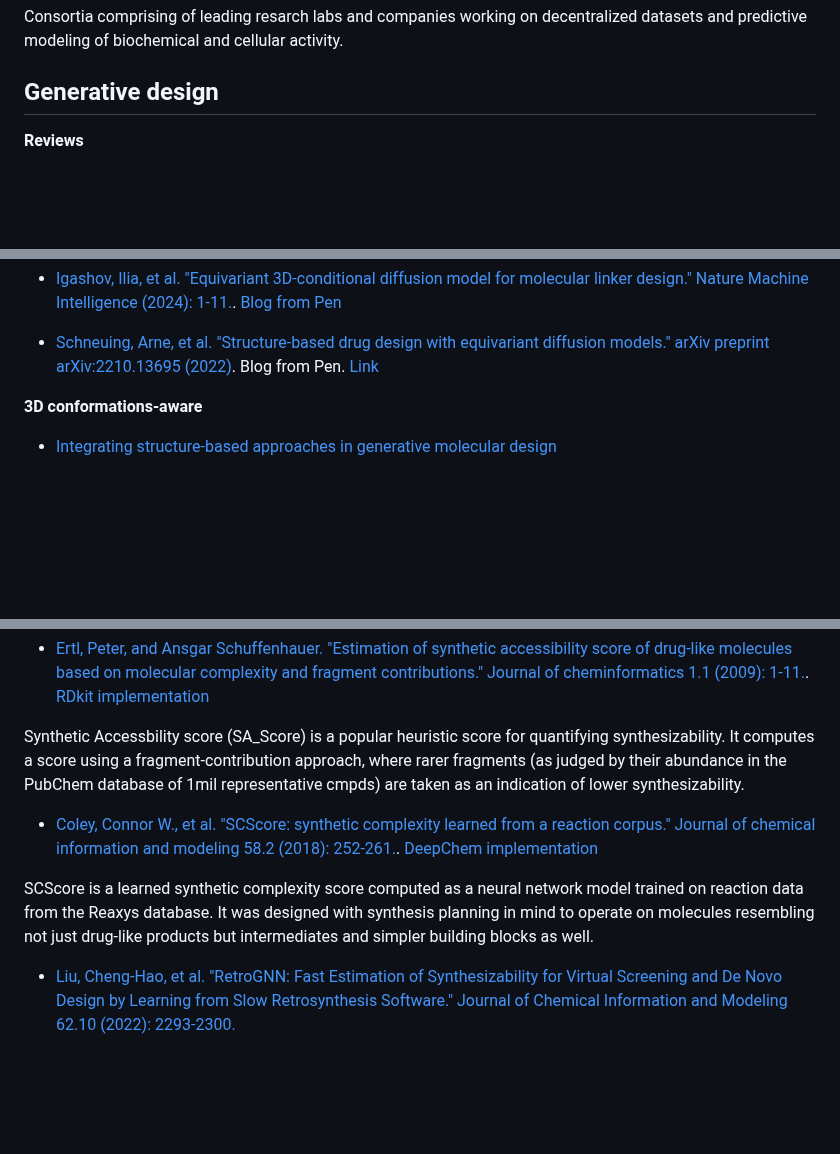
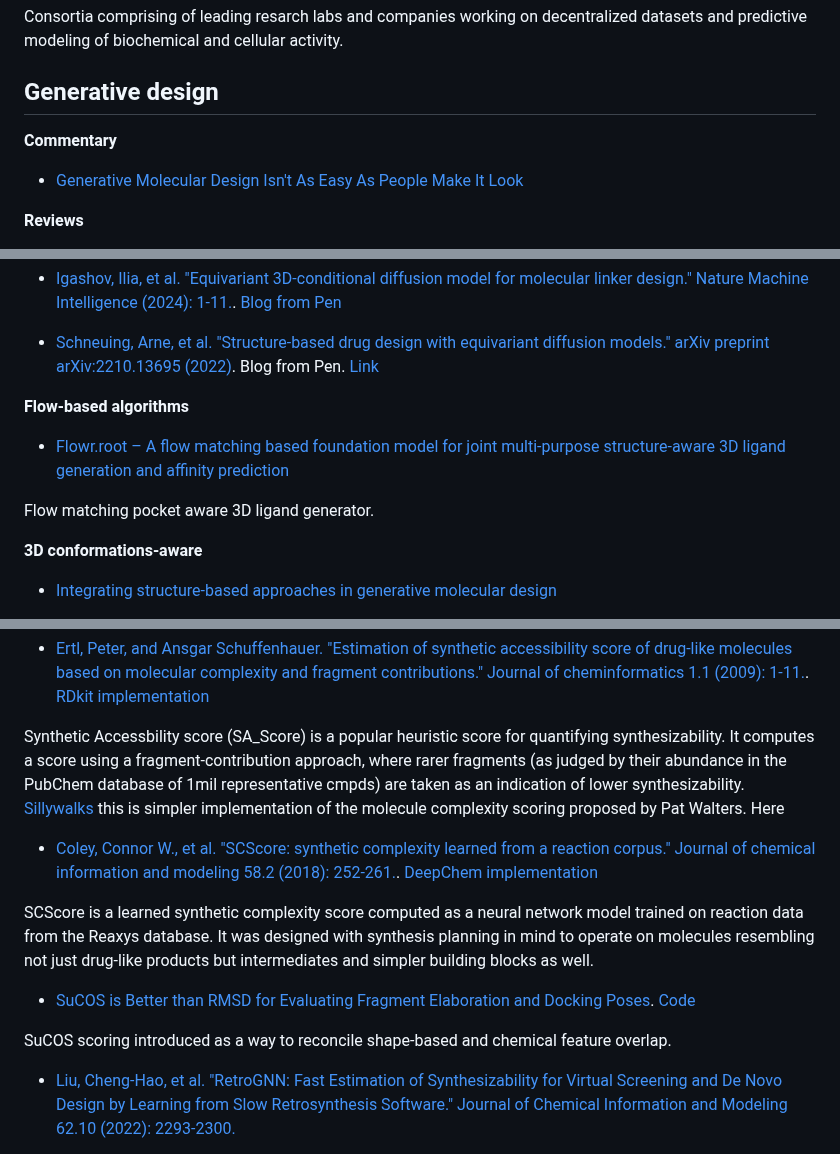
Before and after one commit to pgg1610/data_blog, a Markdown page: posts/2025-01-06-small_molecule_resources.md, 3 parts joined by grey strips. Rendered like a GitHub page; blank space fills up the shorter version.

```diff
--- a/posts/2025-01-06-small_molecule_resources.md
+++ b/posts/2025-01-06-small_molecule_resources.md
@@ -857,6 +859,12 @@ Consortia comprising of leading resarch labs and companies working on decentrali
 
 ## Generative design
 
+
+**Commentary**
+
+* [Generative Molecular Design Isn't As Easy As People Make It Look](https://practicalcheminformatics.blogspot.com/2024/05/generative-molecular-design-isnt-as.html)
+
+
 **Reviews**
 
 * [van den Broek, R. L., Patel, S., van Westen, G. J., Jespers, W., & Sherman, W. (2025). In Search of Beautiful Molecules: A Perspective on Generative Modeling for Drug Design. Journal of Chemical Information and Modeling.](https://pubs.acs.org/doi/10.1021/acs.jcim.5c01203)
@@ -1020,6 +1028,12 @@ This model extends beyond traditional diffusion models by learning to map sample
 * [Igashov, Ilia, et al. "Equivariant 3D-conditional diffusion model for molecular linker design." Nature Machine Intelligence (2024): 1-11.](https://www.nature.com/articles/s42256-024-00815-9). [Blog from Pen](https://iwatobipen.wordpress.com/2024/04/24/generate-new-molecules-from-fragments-with-diffusion-model-cheminformatics-rdkit-difflinker-memo/)
 
 * [Schneuing, Arne, et al. "Structure-based drug design with equivariant diffusion models." arXiv preprint arXiv:2210.13695 (2022)](https://arxiv.org/abs/2210.13695). Blog from Pen. [Link](https://iwatobipen.wordpress.com/2024/03/05/pocket-awaer-structure-generation-diffdec-cheminformatics/)
+
+**Flow-based algorithms**
+
+* [Flowr.root – A flow matching based foundation model for joint multi-purpose structure-aware 3D ligand generation and affinity prediction](https://arxiv.org/html/2510.02578v1)
+
+Flow matching pocket aware 3D ligand generator.
 
 **3D conformations-aware**
 
@@ -1244,12 +1258,17 @@ Retro-BLEU, a statistical metric adapted from the well-established BLEU score in
 
 * [Ertl, Peter, and Ansgar Schuffenhauer. "Estimation of synthetic accessibility score of drug-like molecules based on molecular complexity and fragment contributions." Journal of cheminformatics 1.1 (2009): 1-11.](https://jcheminf.biomedcentral.com/articles/10.1186/1758-2946-1-8). [RDkit implementation](https://github.com/rdkit/rdkit/tree/master/Contrib/SA_Score)
 
-Synthetic Accessbility  score (SA_Score) is a popular heuristic score for quantifying synthesizability. It computes a score using a fragment-contribution approach, where rarer fragments (as judged by their abundance in the PubChem database of 1mil representative cmpds) are taken as an indication of lower synthesizability.
+Synthetic Accessbility  score (SA_Score) is a popular heuristic score for quantifying synthesizability. It computes a score using a fragment-contribution approach, where rarer fragments (as judged by their abundance in the PubChem database of 1mil representative cmpds) are taken as an indication of lower synthesizability. [Sillywalks](https://github.com/PatWalters/silly_walks) this is simpler implementation of the molecule complexity scoring proposed by Pat Walters. Here
 
 * [Coley, Connor W., et al. "SCScore: synthetic complexity learned from a reaction corpus." Journal of chemical information and modeling 58.2 (2018): 252-261.](https://pubs.acs.org/doi/full/10.1021/acs.jcim.7b00622). [DeepChem implementation](https://github.com/deepchem/deepchem/blob/master/examples/tutorials/Synthetic_Feasibility_Scoring.ipynb)
 
 SCScore is a learned synthetic complexity score computed as a neural network model trained on reaction data from the Reaxys database. It was designed with synthesis planning in mind to operate on molecules resembling not just drug-like products but intermediates and simpler building blocks as well.
 
+* [SuCOS is Better than RMSD for Evaluating Fragment Elaboration and Docking Poses](https://chemrxiv.org/engage/chemrxiv/article-details/60c741a99abda23230f8bed5). [Code](https://github.com/susanhleung/SuCOS)
+
+SuCOS scoring introduced as a way to reconcile shape-based and chemical feature overlap.
+
+
 * [Liu, Cheng-Hao, et al. "RetroGNN: Fast Estimation of Synthesizability for Virtual Screening and De Novo Design by Learning from Slow Retrosynthesis Software." Journal of Chemical Information and Modeling 62.10 (2022): 2293-2300.](https://pubs.acs.org/doi/10.1021/acs.jcim.1c01476)
 
 RetroGNN is a graph neural network based model to predict outcome of a synthesis planner given the target molecule. Shown to better perform than SAScore. Code is yet to be released.
```
Also changed, not shown: other parts of posts/2025-01-06-small_molecule_resources.md (+9 -3 lines), posts/2024-05-1-Language_Models.md (deleted, +0 -189 lines), posts/2025-12-1-Language_Models.md (added, +245 -0 lines).
